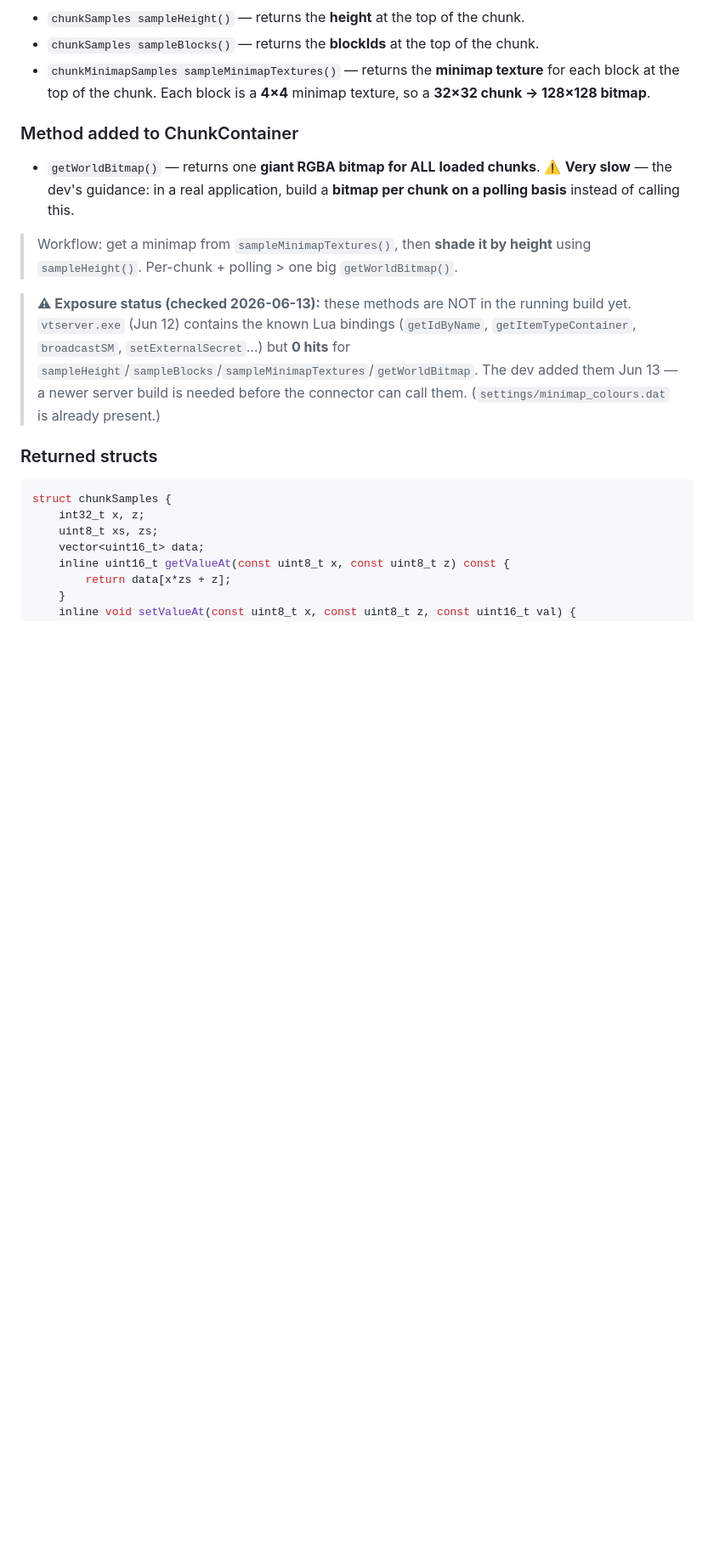
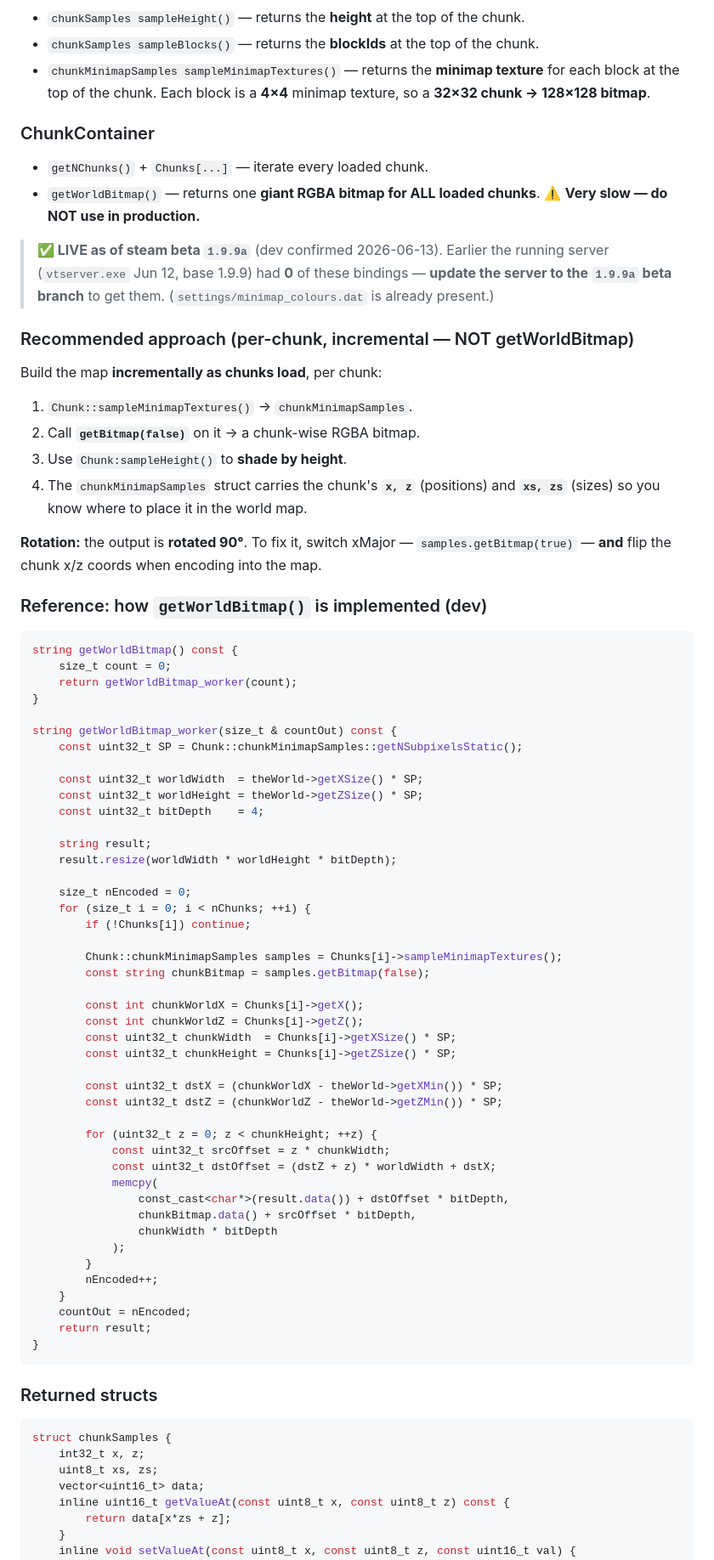
Before and after one commit to mad-001/Voxel-Turf-Server-Manager, a Markdown page: docs/Docs-API.md, the part around the change. Shown at 85% size. Drawn GitHub-style; blank space fills up the shorter version.

Commit message:
docs: getWorldBitmap impl, per-chunk recommended approach, 90deg rotation, live in 1.9.9a (dev)
Co-Authored-By: Claude Opus 4.8 (1M context) <noreply@anthropic.com>

````diff
--- a/docs/Docs-API.md
+++ b/docs/Docs-API.md
@@ -92,20 +92,74 @@ The dev added chunk-sampling methods to **Chunk** — useful for building a map/
   each block at the top of the chunk. Each block is a **4×4** minimap texture, so a
   **32×32 chunk → 128×128 bitmap**.
 
-### Method added to ChunkContainer
+### ChunkContainer
+- `getNChunks()` + `Chunks[...]` — iterate every loaded chunk.
 - `getWorldBitmap()` — returns one **giant RGBA bitmap for ALL loaded chunks**.
-  ⚠️ **Very slow** — the dev's guidance: in a real application, build a **bitmap per
-  chunk on a polling basis** instead of calling this.
+  ⚠️ **Very slow — do NOT use in production.**
 
-> Workflow: get a minimap from `sampleMinimapTextures()`, then **shade it by height**
-> using `sampleHeight()`. Per-chunk + polling > one big `getWorldBitmap()`.
+> **✅ LIVE as of steam beta `1.9.9a`** (dev confirmed 2026-06-13). Earlier the running
+> server (`vtserver.exe` Jun 12, base 1.9.9) had **0** of these bindings — **update the
+> server to the `1.9.9a` beta branch** to get them. (`settings/minimap_colours.dat` is
+> already present.)
 
-> **⚠ Exposure status (checked 2026-06-13):** these methods are NOT in the running build
-> yet. `vtserver.exe` (Jun 12) contains the known Lua bindings (`getIdByName`,
-> `getItemTypeContainer`, `broadcastSM`, `setExternalSecret`…) but **0 hits** for
-> `sampleHeight`/`sampleBlocks`/`sampleMinimapTextures`/`getWorldBitmap`. The dev added
-> them Jun 13 — a newer server build is needed before the connector can call them.
-> (`settings/minimap_colours.dat` is already present.)
+### Recommended approach (per-chunk, incremental — NOT getWorldBitmap)
+Build the map **incrementally as chunks load**, per chunk:
+1. `Chunk::sampleMinimapTextures()` → `chunkMinimapSamples`.
+2. Call **`getBitmap(false)`** on it → a chunk-wise RGBA bitmap.
+3. Use `Chunk:sampleHeight()` to **shade by height**.
+4. The `chunkMinimapSamples` struct carries the chunk's **`x, z`** (positions) and
+   **`xs, zs`** (sizes) so you know where to place it in the world map.
+
+**Rotation:** the output is **rotated 90°**. To fix it, switch xMajor —
+`samples.getBitmap(true)` — **and** flip the chunk x/z coords when encoding into the map.
+
+### Reference: how `getWorldBitmap()` is implemented (dev)
+```cpp
+string getWorldBitmap() const {
+    size_t count = 0;
+    return getWorldBitmap_worker(count);
+}
+
+string getWorldBitmap_worker(size_t & countOut) const {
+    const uint32_t SP = Chunk::chunkMinimapSamples::getNSubpixelsStatic();
+
+    const uint32_t worldWidth  = theWorld->getXSize() * SP;
+    const uint32_t worldHeight = theWorld->getZSize() * SP;
+    const uint32_t bitDepth    = 4;
+
+    string result;
+    result.resize(worldWidth * worldHeight * bitDepth);
+
+    size_t nEncoded = 0;
+    for (size_t i = 0; i < nChunks; ++i) {
+        if (!Chunks[i]) continue;
+
+        Chunk::chunkMinimapSamples samples = Chunks[i]->sampleMinimapTextures();
+        const string chunkBitmap = samples.getBitmap(false);
+
+        const int chunkWorldX = Chunks[i]->getX();
+        const int chunkWorldZ = Chunks[i]->getZ();
+        const uint32_t chunkWidth  = Chunks[i]->getXSize() * SP;
+        const uint32_t chunkHeight = Chunks[i]->getZSize() * SP;
+
+        const uint32_t dstX = (chunkWorldX - theWorld->getXMin()) * SP;
+        const uint32_t dstZ = (chunkWorldZ - theWorld->getZMin()) * SP;
+
+        for (uint32_t z = 0; z < chunkHeight; ++z) {
+            const uint32_t srcOffset = z * chunkWidth;
+            const uint32_t dstOffset = (dstZ + z) * worldWidth + dstX;
+            memcpy(
+                const_cast<char*>(result.data()) + dstOffset * bitDepth,
+                chunkBitmap.data() + srcOffset * bitDepth,
+                chunkWidth * bitDepth
+            );
+        }
+        nEncoded++;
+    }
+    countOut = nEncoded;
+    return result;
+}
+```
 
 ### Returned structs
 ```cpp
````
